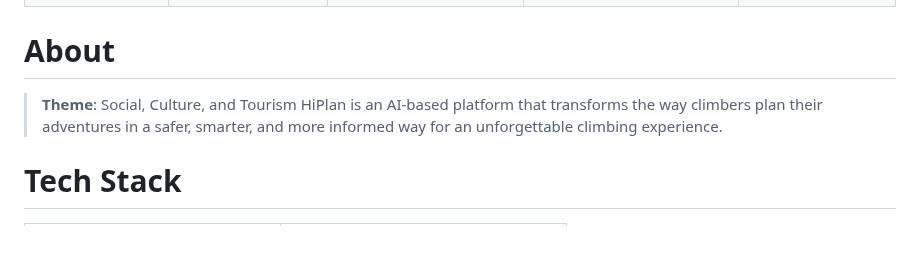
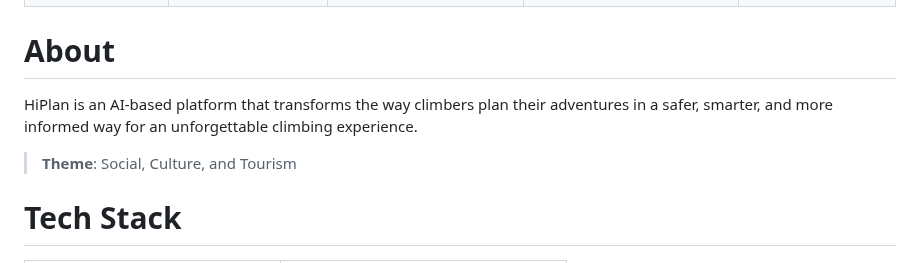
Before and after one commit to HarHamz/HiPlan, a Markdown page: README.md, the part around the change. Drawn GitHub-style; blank space fills up the shorter version.

Commit message:
update about

```diff
--- a/README.md
+++ b/README.md
@@ -15,8 +15,9 @@ Hi everyone! We are from **CC25-CF202**. We consist of 6 people and these are my
 
 # About
 
+HiPlan is an AI-based platform that transforms the way climbers plan their adventures in a safer, smarter, and more informed way for an unforgettable climbing experience.
+
 > **Theme**: Social, Culture, and Tourism
-HiPlan is an AI-based platform that transforms the way climbers plan their adventures in a safer, smarter, and more informed way for an unforgettable climbing experience.
 
 # Tech Stack
 
```
